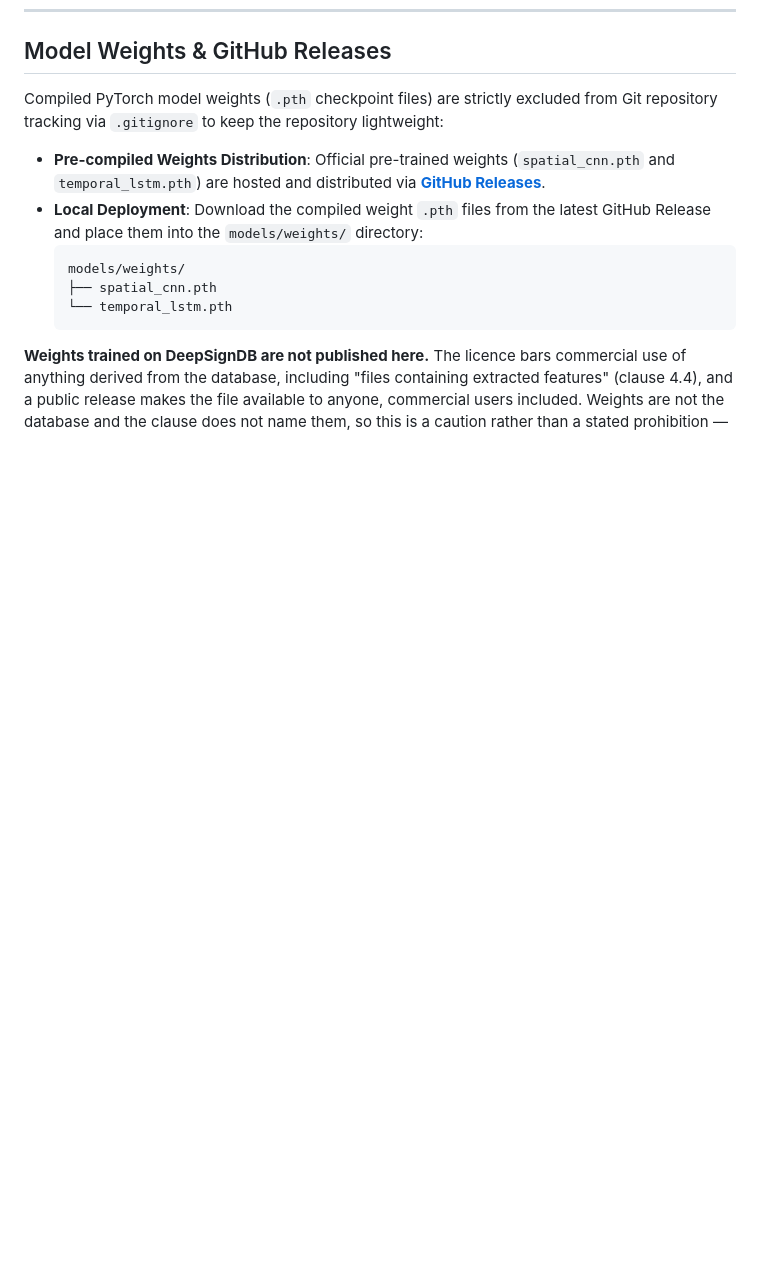
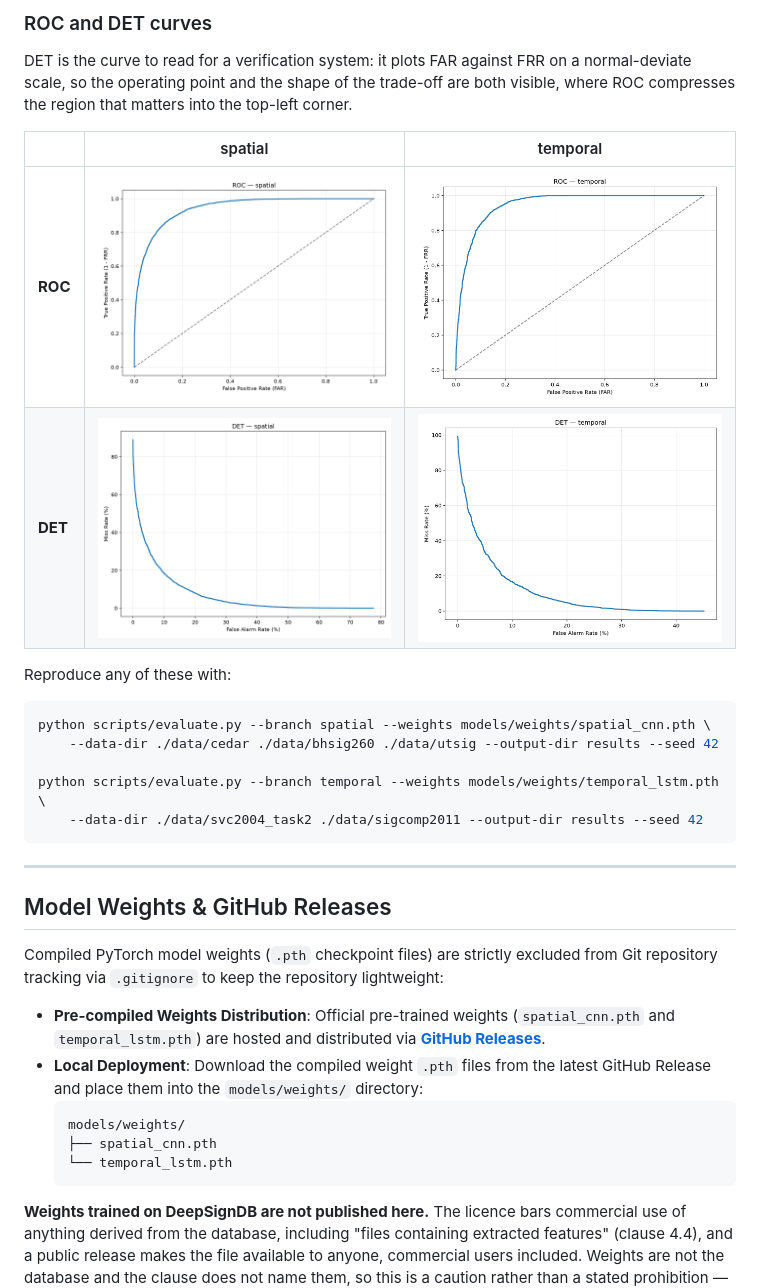
Before and after one commit to Rockeyxx/SigVerify, a Markdown page: README.md, the part around one of its changes. Rendered like a GitHub page; pictures changed too: results/det_spatial.png, results/det_temporal.png (added), results/roc_spatial.png; blank space fills up the shorter version.

````diff
--- a/README.md
+++ b/README.md
@@ -519,3 +553,26 @@ python scripts/benchmark.py --branch temporal --weights <a.pth> \
+### ROC and DET curves
+
+DET is the curve to read for a verification system: it plots FAR against FRR on a
+normal-deviate scale, so the operating point and the shape of the trade-off are
+both visible, where ROC compresses the region that matters into the top-left corner.
+
+| | spatial | temporal |
+|---|---|---|
+| **ROC** | ![ROC curve, spatial branch](results/roc_spatial.png) | ![ROC curve, temporal branch](results/roc_temporal.png) |
+| **DET** | ![DET curve, spatial branch](results/det_spatial.png) | ![DET curve, temporal branch](results/det_temporal.png) |
+
+Reproduce any of these with:
+
+```bash
+python scripts/evaluate.py --branch spatial --weights models/weights/spatial_cnn.pth \
+    --data-dir ./data/cedar ./data/bhsig260 ./data/utsig --output-dir results --seed 42
+
+python scripts/evaluate.py --branch temporal --weights models/weights/temporal_lstm.pth \
+    --data-dir ./data/svc2004_task2 ./data/sigcomp2011 --output-dir results --seed 42
+```
+
+---
+
 ## Model Weights & GitHub Releases
 
 Compiled PyTorch model weights (`.pth` checkpoint files) are strictly excluded from Git repository tracking via `.gitignore` to keep the repository lightweight:
````
Also changed, not shown: other parts of README.md (+34 -0 lines), results/confusion_spatial.png, results/confusion_temporal.png (added).
